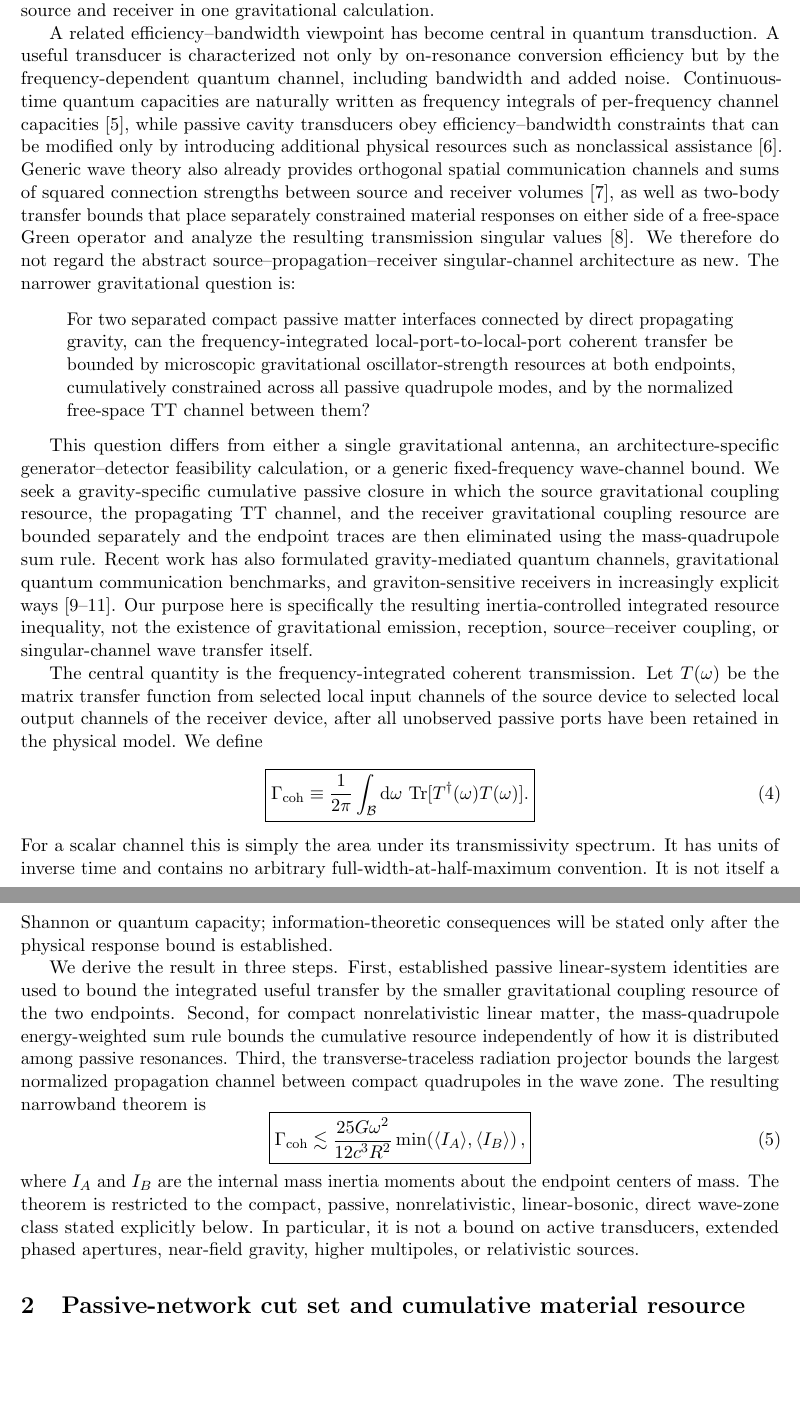
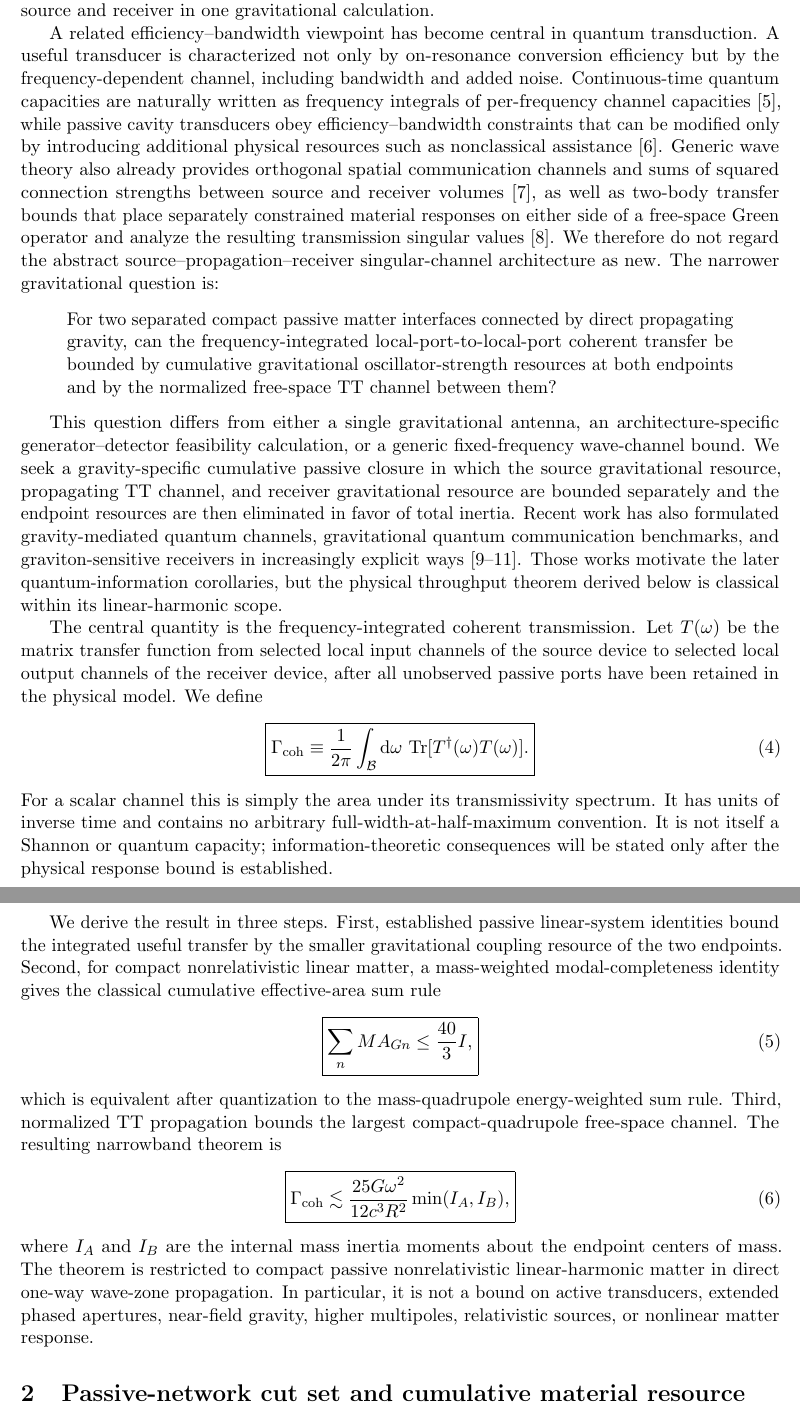
Before and after one commit to Kajin-0/gedanken, a LaTeX paper (experiments/02-passive-gravitational-throughput/manuscript_v1/main.tex, which reads experiments/02-passive-gravitational-throughput/manuscript_v1/sections/01_context.tex): two parts of pages 2 and 3 of 17, joined at a grey line, cut so that both start at the same text, the shorter picture padded with empty space. Compiled offline with pdfLaTeX.

Commit message:
Make classical modal sum rule explicit in introduction

```diff
--- a/experiments/02-passive-gravitational-throughput/manuscript_v1/sections/01_context.tex
+++ b/experiments/02-passive-gravitational-throughput/manuscript_v1/sections/01_context.tex
@@ -5,12 +5,12 @@ Classical gravitational-antenna theory already contains much of the single-inter
 
 Complete laboratory generator--detector calculations are also historical. Grishchuk and Sazhin analyzed an actively driven electromagnetic gravitational-wave source together with a resonant electromagnetic receiver and obtained architecture-specific constraints on the complete system \cite{GrishchukSazhin1975}. Their extended, driven standing-wave architecture is outside the passive compact wave-zone class studied below, but it rules out any novelty claim based merely on retaining a source and receiver in one gravitational calculation.
 
-A related efficiency--bandwidth viewpoint has become central in quantum transduction. A useful transducer is characterized not only by on-resonance conversion efficiency but by the frequency-dependent quantum channel, including bandwidth and added noise. Continuous-time quantum capacities are naturally written as frequency integrals of per-frequency channel capacities \cite{WangLiJiang2022}, while passive cavity transducers obey efficiency--bandwidth constraints that can be modified only by introducing additional physical resources such as nonclassical assistance \cite{ShiZhuang2024}. Generic wave theory also already provides orthogonal spatial communication channels and sums of squared connection strengths between source and receiver volumes \cite{Miller2000}, as well as two-body transfer bounds that place separately constrained material responses on either side of a free-space Green operator and analyze the resulting transmission singular values \cite{MoleskyVenkataramJinRodriguez2020}. We therefore do not regard the abstract source--propagation--receiver singular-channel architecture as new. The narrower gravitational question is:
+A related efficiency--bandwidth viewpoint has become central in quantum transduction. A useful transducer is characterized not only by on-resonance conversion efficiency but by the frequency-dependent channel, including bandwidth and added noise. Continuous-time quantum capacities are naturally written as frequency integrals of per-frequency channel capacities \cite{WangLiJiang2022}, while passive cavity transducers obey efficiency--bandwidth constraints that can be modified only by introducing additional physical resources such as nonclassical assistance \cite{ShiZhuang2024}. Generic wave theory also already provides orthogonal spatial communication channels and sums of squared connection strengths between source and receiver volumes \cite{Miller2000}, as well as two-body transfer bounds that place separately constrained material responses on either side of a free-space Green operator and analyze the resulting transmission singular values \cite{MoleskyVenkataramJinRodriguez2020}. We therefore do not regard the abstract source--propagation--receiver singular-channel architecture as new. The narrower gravitational question is:
 \begin{quote}
-For two separated compact passive matter interfaces connected by direct propagating gravity, can the frequency-integrated local-port-to-local-port coherent transfer be bounded by microscopic gravitational oscillator-strength resources at both endpoints, cumulatively constrained across all passive quadrupole modes, and by the normalized free-space TT channel between them?
+For two separated compact passive matter interfaces connected by direct propagating gravity, can the frequency-integrated local-port-to-local-port coherent transfer be bounded by cumulative gravitational oscillator-strength resources at both endpoints and by the normalized free-space TT channel between them?
 \end{quote}
 
-This question differs from either a single gravitational antenna, an architecture-specific generator--detector feasibility calculation, or a generic fixed-frequency wave-channel bound. We seek a gravity-specific cumulative passive closure in which the source gravitational coupling resource, the propagating TT channel, and the receiver gravitational coupling resource are bounded separately and the endpoint traces are then eliminated using the mass-quadrupole sum rule. Recent work has also formulated gravity-mediated quantum channels, gravitational quantum communication benchmarks, and graviton-sensitive receivers in increasingly explicit ways \cite{MariEtAl2026,ToccaceloAndersenBrask2025,TobarEtAl2024}. Our purpose here is specifically the resulting inertia-controlled integrated resource inequality, not the existence of gravitational emission, reception, source--receiver coupling, or singular-channel wave transfer itself.
+This question differs from either a single gravitational antenna, an architecture-specific generator--detector feasibility calculation, or a generic fixed-frequency wave-channel bound. We seek a gravity-specific cumulative passive closure in which the source gravitational resource, propagating TT channel, and receiver gravitational resource are bounded separately and the endpoint resources are then eliminated in favor of total inertia. Recent work has also formulated gravity-mediated quantum channels, gravitational quantum communication benchmarks, and graviton-sensitive receivers in increasingly explicit ways \cite{MariEtAl2026,ToccaceloAndersenBrask2025,TobarEtAl2024}. Those works motivate the later quantum-information corollaries, but the physical throughput theorem derived below is classical within its linear-harmonic scope.
 
 The central quantity is the frequency-integrated coherent transmission. Let $T(\omega)$ be the matrix transfer function from selected local input channels of the source device to selected local output channels of the receiver device, after all unobserved passive ports have been retained in the physical model. We define
 \begin{equation}
@@ -24,13 +24,18 @@ The central quantity is the frequency-integrated coherent transmission. Let $T(\
 \end{equation}
 For a scalar channel this is simply the area under its transmissivity spectrum. It has units of inverse time and contains no arbitrary full-width-at-half-maximum convention. It is not itself a Shannon or quantum capacity; information-theoretic consequences will be stated only after the physical response bound is established.
 
-We derive the result in three steps. First, established passive linear-system identities are used to bound the integrated useful transfer by the smaller gravitational coupling resource of the two endpoints. Second, for compact nonrelativistic linear matter, the mass-quadrupole energy-weighted sum rule bounds the cumulative resource independently of how it is distributed among passive resonances. Third, the transverse-traceless radiation projector bounds the largest normalized propagation channel between compact quadrupoles in the wave zone. The resulting narrowband theorem is
+We derive the result in three steps. First, established passive linear-system identities bound the integrated useful transfer by the smaller gravitational coupling resource of the two endpoints. Second, for compact nonrelativistic linear matter, a mass-weighted modal-completeness identity gives the classical cumulative effective-area sum rule
+\begin{equation}
+\boxed{
+\sum_n M A_{Gn}\le\frac{40}{3}I,}
+\end{equation}
+which is equivalent after quantization to the mass-quadrupole energy-weighted sum rule. Third, normalized TT propagation bounds the largest compact-quadrupole free-space channel. The resulting narrowband theorem is
 \begin{equation}
 \boxed{
 \Gamma_{\rm coh}
 \lesssim
 \frac{25G\omega^2}{12c^3R^2}
-\min\!\left(\langle I_A\rangle,\langle I_B\rangle\right),}
+\min(I_A,I_B),}
 \label{eq:headline}
 \end{equation}
-where $I_A$ and $I_B$ are the internal mass inertia moments about the endpoint centers of mass. The theorem is restricted to the compact, passive, nonrelativistic, linear-bosonic, direct wave-zone class stated explicitly below. In particular, it is not a bound on active transducers, extended phased apertures, near-field gravity, higher multipoles, or relativistic sources.
+where $I_A$ and $I_B$ are the internal mass inertia moments about the endpoint centers of mass. The theorem is restricted to compact passive nonrelativistic linear-harmonic matter in direct one-way wave-zone propagation. In particular, it is not a bound on active transducers, extended phased apertures, near-field gravity, higher multipoles, relativistic sources, or nonlinear matter response.
```
